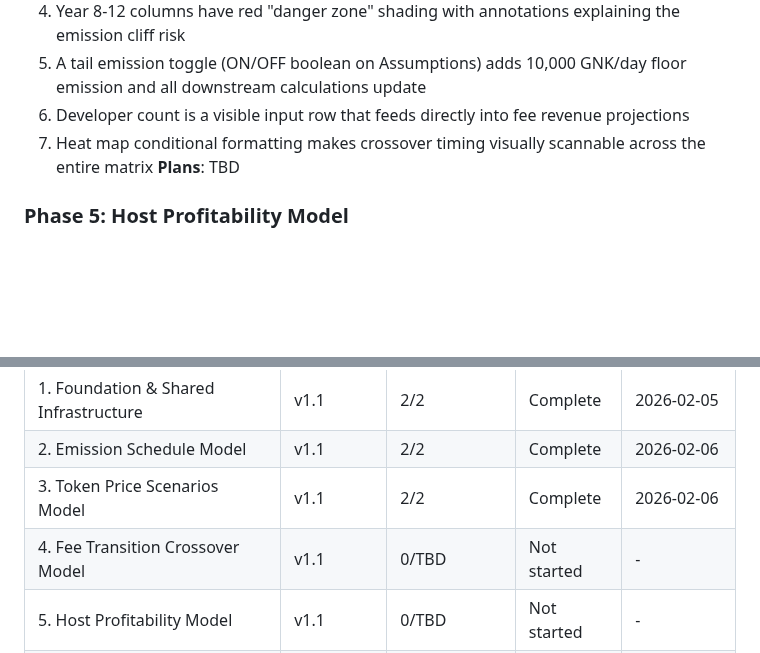
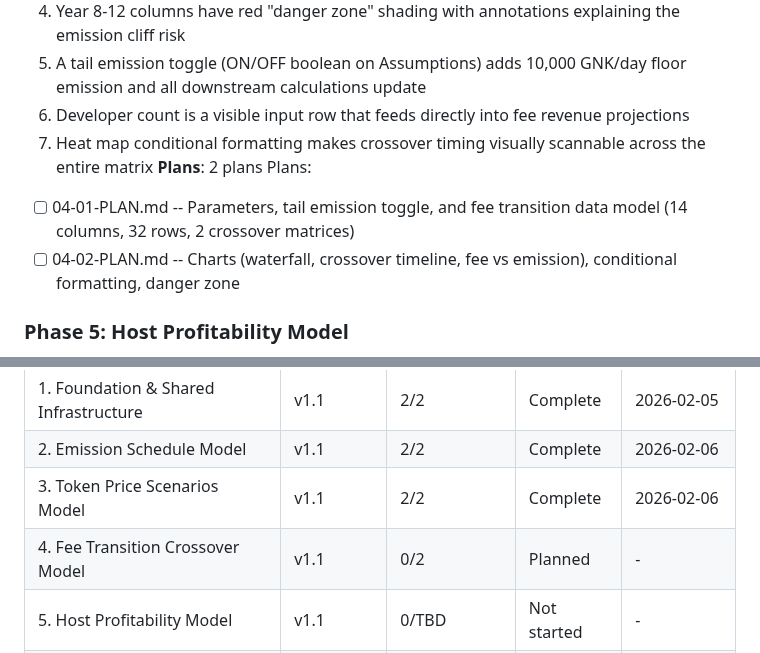
Before and after one commit to mitgor/gonka-tokenomics, a Markdown page: .planning/ROADMAP.md, 2 parts joined by grey strips. GitHub-like rendering; blank space fills up the shorter version.

Commit message:
docs(04): create phase plan for fee transition crossover model
Phase 4: Fee Transition Crossover Model
- 2 plans in 2 waves
- Wave 1: Parameters, tail emission toggle, 14-column data model with crossover matrices
- Wave 2: Charts (waterfall, crossover timeline, fee vs emission), conditional formatting, danger zone
- Ready for execution

Co-Authored-By: Claude Opus 4.6 <noreply@anthropic.com>

```diff
--- a/.planning/ROADMAP.md
+++ b/.planning/ROADMAP.md
@@ -86,7 +86,10 @@ Plans:
   5. A tail emission toggle (ON/OFF boolean on Assumptions) adds 10,000 GNK/day floor emission and all downstream calculations update
   6. Developer count is a visible input row that feeds directly into fee revenue projections
   7. Heat map conditional formatting makes crossover timing visually scannable across the entire matrix
-**Plans**: TBD
+**Plans**: 2 plans
+Plans:
+- [ ] 04-01-PLAN.md -- Parameters, tail emission toggle, and fee transition data model (14 columns, 32 rows, 2 crossover matrices)
+- [ ] 04-02-PLAN.md -- Charts (waterfall, crossover timeline, fee vs emission), conditional formatting, danger zone
 
 ### Phase 5: Host Profitability Model
 **Goal**: Leadership can evaluate whether hosting on Gonka is economically competitive with traditional GPU rental under varying prices, network sizes, and cost structures
@@ -166,7 +169,7 @@ Phases execute in numeric order: 1 -> 2 -> 3 -> 4 -> 5 -> 6 -> 7 -> 8 -> 9
 | 1. Foundation & Shared Infrastructure | v1.1 | 2/2 | Complete | 2026-02-05 |
 | 2. Emission Schedule Model | v1.1 | 2/2 | Complete | 2026-02-06 |
 | 3. Token Price Scenarios Model | v1.1 | 2/2 | Complete | 2026-02-06 |
-| 4. Fee Transition Crossover Model | v1.1 | 0/TBD | Not started | - |
+| 4. Fee Transition Crossover Model | v1.1 | 0/2 | Planned | - |
 | 5. Host Profitability Model | v1.1 | 0/TBD | Not started | - |
 | 6. Treasury & POL Simulation | v1.1 | 0/TBD | Not started | - |
 | 7. Dashboard & Master Workbook Assembly | v1.1 | 0/TBD | Not started | - |
```
Also changed, not shown: 2 other files.
